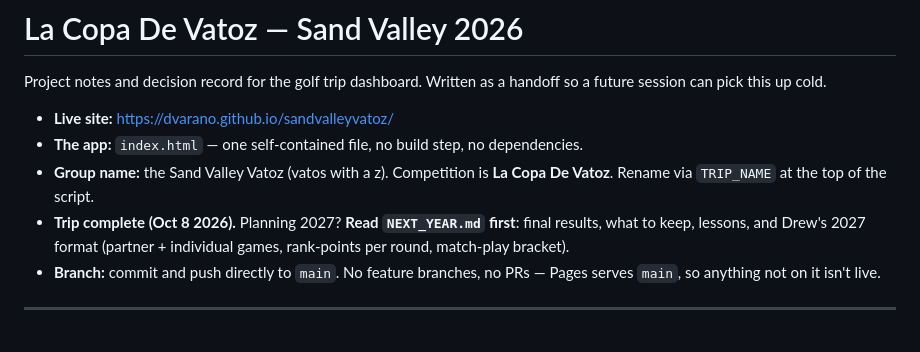
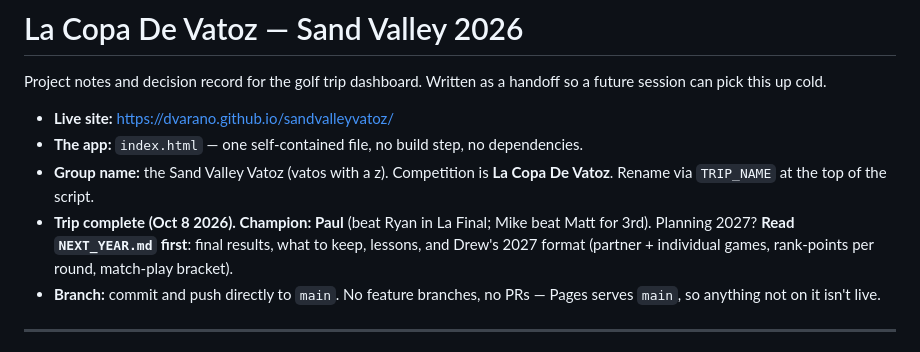
Before and after one commit to dvarano/sandvalleyvatoz, a Markdown page: CLAUDE.md, the part around the change. Drawn GitHub-style.

```diff
--- a/CLAUDE.md
+++ b/CLAUDE.md
@@ -7,7 +7,7 @@ so a future session can pick this up cold.
 - **The app:** `index.html` — one self-contained file, no build step, no dependencies.
 - **Group name:** the Sand Valley Vatoz (vatos with a z). Competition is **La Copa De Vatoz**.
   Rename via `TRIP_NAME` at the top of the script.
-- **Trip complete (Oct 8 2026).** Planning 2027? **Read `NEXT_YEAR.md` first**: final results,
+- **Trip complete (Oct 8 2026). Champion: Paul** (beat Ryan in La Final; Mike beat Matt for 3rd). Planning 2027? **Read `NEXT_YEAR.md` first**: final results,
   what to keep, lessons, and Drew's 2027 format (partner + individual games, rank-points per round, match-play bracket).
 - **Branch:** commit and push directly to `main`. No feature branches, no PRs — Pages serves
   `main`, so anything not on it isn't live.
```
Also changed, not shown: NEXT_YEAR.md (+5 -1 lines).
